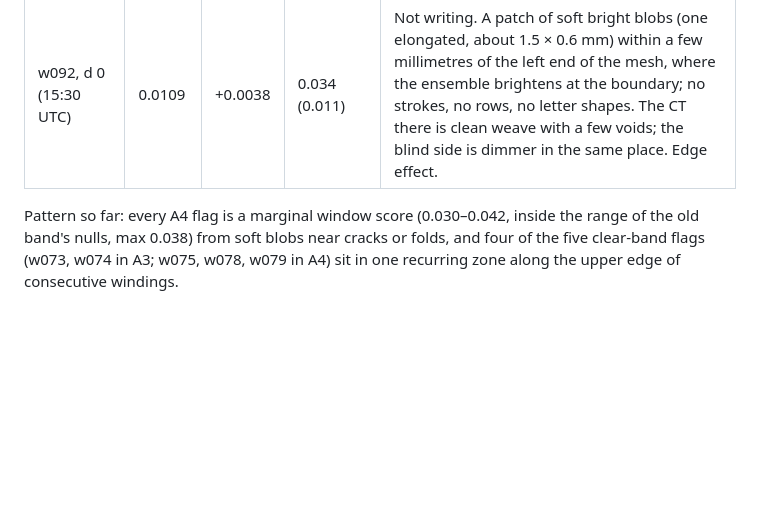
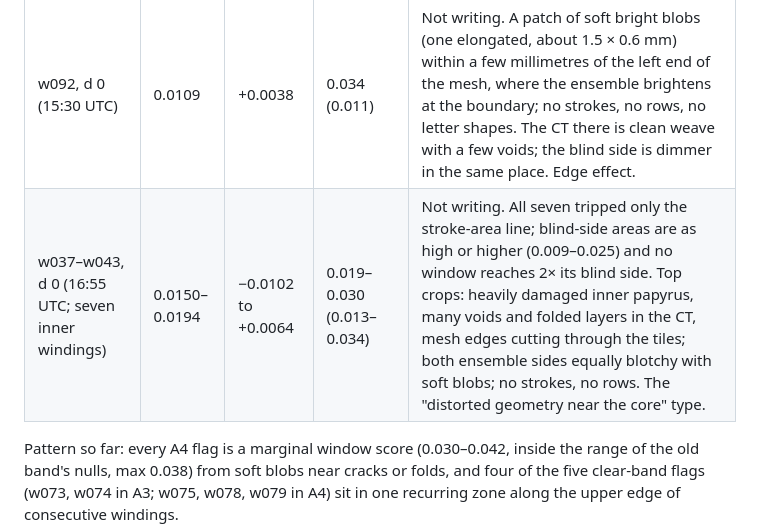
Before and after one commit to skuzbucket1/scroll-prize, a Markdown page: notes/a4-2026-10-10.md, the part around the change. GitHub-like rendering; blank space fills up the shorter version.

Commit message:
Phase A4 notes: seven inner-winding flags (w037-w043, area line only) checked, not writing

```diff
--- a/notes/a4-2026-10-10.md
+++ b/notes/a4-2026-10-10.md
@@ -15,6 +15,7 @@ the seven A3 picks, stroke score on each winding-depth, every flag checked by ey
 | w054, d 0 (14:25 UTC) | 0.0158 | −0.0011 | 0.021 (0.026) | Not writing. Flagged by the stroke-area line only; the blind side is higher on every measure. Both sides are mottled; the top tile sits on an air pocket with folded layers in the CT (the "both sides light up" damage type). |
 | w051, d 0 (14:55 UTC) | 0.0155 | +0.0017 | 0.028 (0.021) | Not writing. Area line only; both sides equally mottled. The top tile is a curved bright streak along the lower edge of the mesh (edge effect); the CT shows a folded, void-filled zone along the upper edge, as on w054. |
 | w092, d 0 (15:30 UTC) | 0.0109 | +0.0038 | 0.034 (0.011) | Not writing. A patch of soft bright blobs (one elongated, about 1.5 × 0.6 mm) within a few millimetres of the left end of the mesh, where the ensemble brightens at the boundary; no strokes, no rows, no letter shapes. The CT there is clean weave with a few voids; the blind side is dimmer in the same place. Edge effect. |
+| w037–w043, d 0 (16:55 UTC; seven inner windings) | 0.0150–0.0194 | −0.0102 to +0.0064 | 0.019–0.030 (0.013–0.034) | Not writing. All seven tripped only the stroke-area line; blind-side areas are as high or higher (0.009–0.025) and no window reaches 2× its blind side. Top crops: heavily damaged inner papyrus, many voids and folded layers in the CT, mesh edges cutting through the tiles; both ensemble sides equally blotchy with soft blobs; no strokes, no rows. The "distorted geometry near the core" type. |
 
 Pattern so far: every A4 flag is a marginal window score (0.030–0.042, inside the range of the old band's nulls, max 0.038) from soft blobs near cracks or folds, and four of the five clear-band flags (w073, w074 in A3; w075, w078, w079 in A4) sit in one recurring zone along the upper edge of consecutive windings.
 
```
